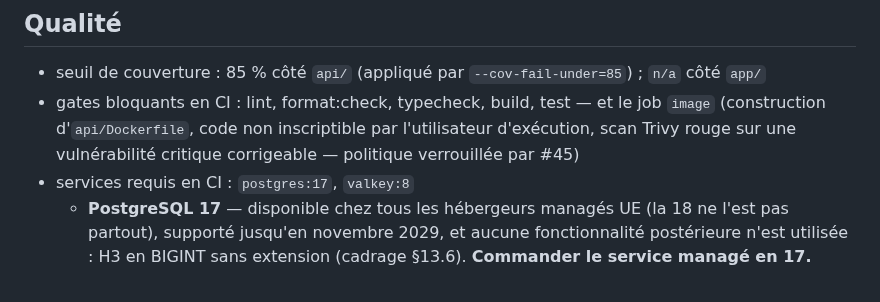
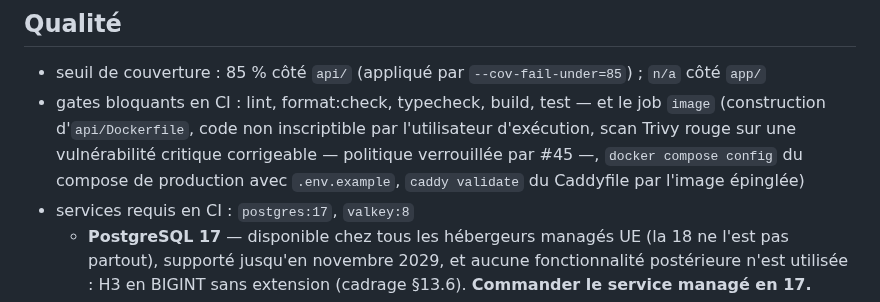
Before and after one commit to plecart/Arpendo, a Markdown page: .claude/pipeline.config.md, the part around the change. Drawn GitHub-style.

Commit message:
docs(infra): topologie de production, table de durcissement et vérifications

```diff
--- a/.claude/pipeline.config.md
+++ b/.claude/pipeline.config.md
@@ -70,7 +70,9 @@ Toutes délèguent au `justfile` de la racine — **modifier une commande, c'est
 - seuil de couverture : 85 % côté `api/` (appliqué par `--cov-fail-under=85`) ; `n/a` côté `app/`
 - gates bloquants en CI : lint, format:check, typecheck, build, test — et le job `image`
   (construction d'`api/Dockerfile`, code non inscriptible par l'utilisateur d'exécution, scan Trivy
-  rouge sur une vulnérabilité critique corrigeable — politique verrouillée par #45)
+  rouge sur une vulnérabilité critique corrigeable — politique verrouillée par #45 —,
+  `docker compose config` du compose de production avec `.env.example`, `caddy validate` du
+  Caddyfile par l'image épinglée)
 - services requis en CI : `postgres:17`, `valkey:8`
   - **PostgreSQL 17** — disponible chez tous les hébergeurs managés UE (la 18 ne l'est pas
     partout), supporté jusqu'en novembre 2029, et aucune fonctionnalité postérieure n'est
```
Also changed, not shown: infra/README.md (added, +118 -0 lines).
